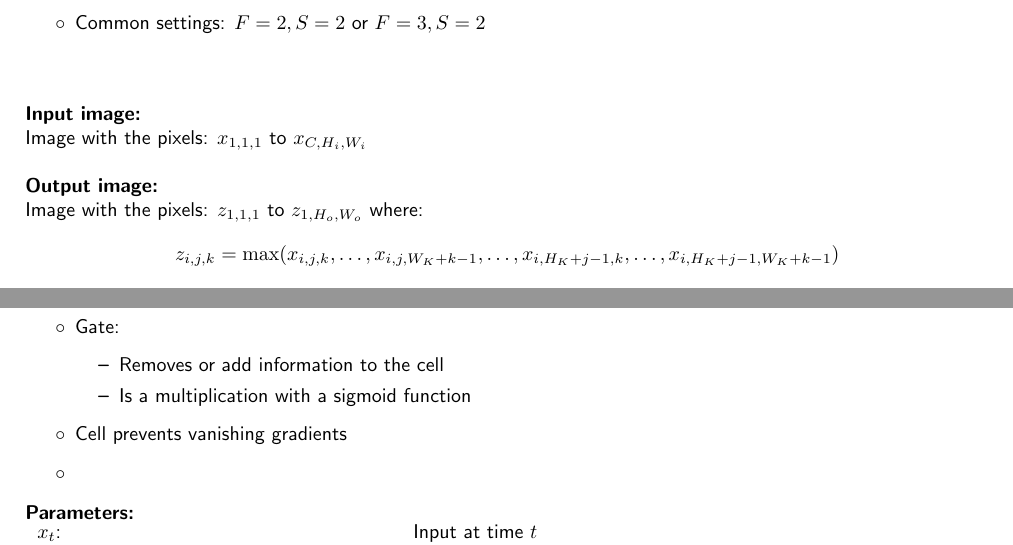
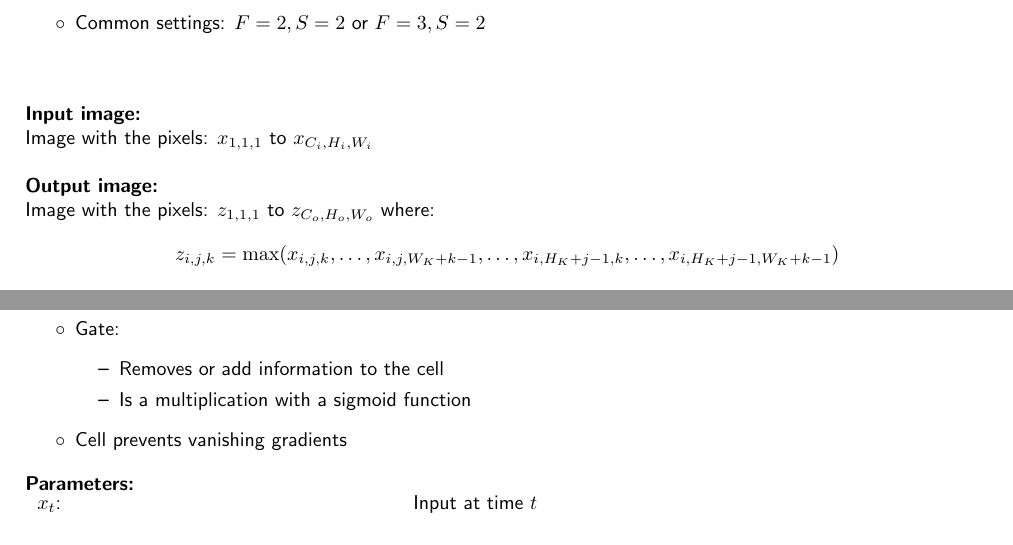
Before and after one commit to gaidab/Zsmfg-Deep_Learning, a LaTeX document (Summary_Deep_Learning.tex): two parts of pages 26 and 33 of 42, joined at a grey line, cut so that both start at the same text. Compiled offline with pdfLaTeX.

Commit message:
FINISHED Chap 11

```diff
--- a/Summary_Deep_Learning.tex
+++ b/Summary_Deep_Learning.tex
@@ -1552,10 +1552,10 @@ $$
 \end{itemize} ~\\
 
 \textbf{Input image:} \\
-Image with the pixels: $x_{1,1,1}$ to $x_{C,H_i,W_i}$ \\
+Image with the pixels: $x_{1,1,1}$ to $x_{C_i,H_i,W_i}$ \\
 
 \textbf{Output image:} \\
-Image with the pixels: $z_{1,1,1}$ to $z_{1, H_o, W_o}$ where:
+Image with the pixels: $z_{1,1,1}$ to $z_{C_o, H_o, W_o}$ where:
 $$
 	z_{i,j,k} = \max (x_{i,j,k}, \dots, x_{i,j,W_K + k - 1}, \dots, x_{i,H_K + j - 1,k}, \dots, x_{i,H_K + j - 1, W_K + k - 1})
 $$
@@ -1816,7 +1816,6 @@ $$
 		\item Is a multiplication with a sigmoid function
 	\end{itemize}
 	\iprops Cell prevents vanishing gradients
-	\iprops
 \end{itemize}
 
 \textbf{Parameters:} \\
```
Also changed, not shown: Summary_Deep_Learning.pdf, Summary_Deep_Learning.tex (12 more changed lines).
